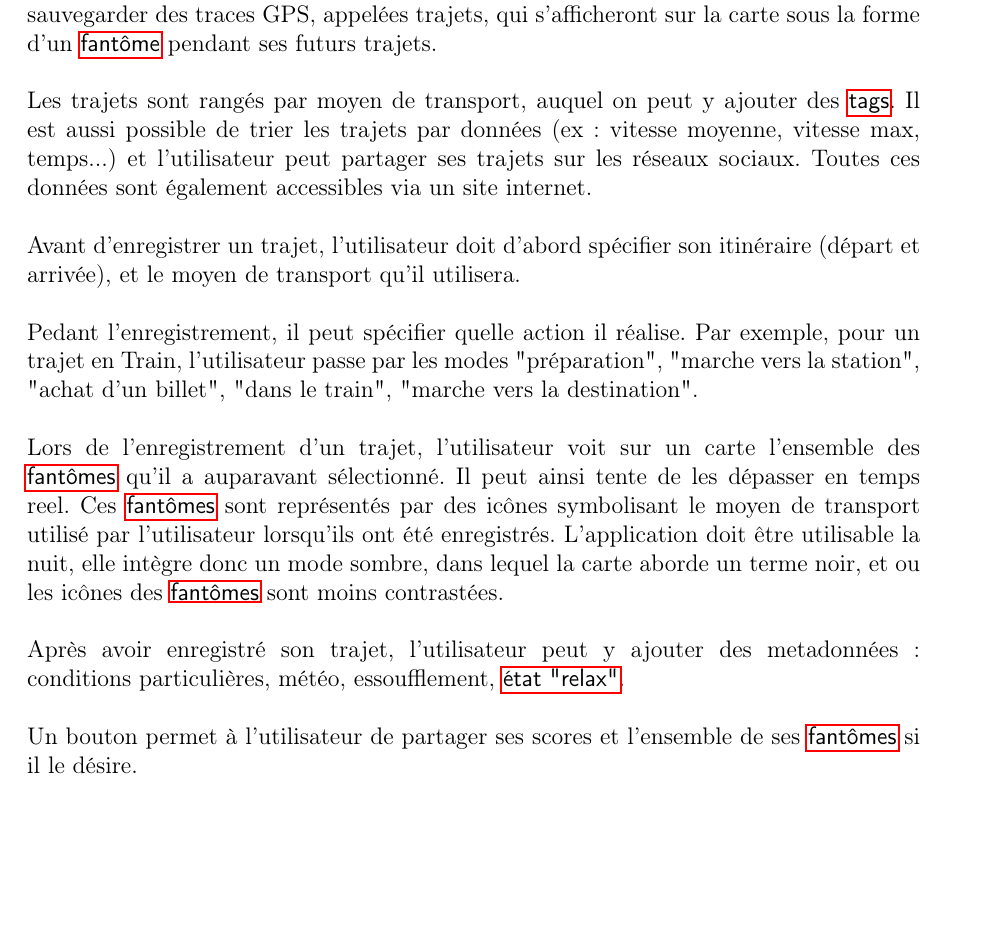
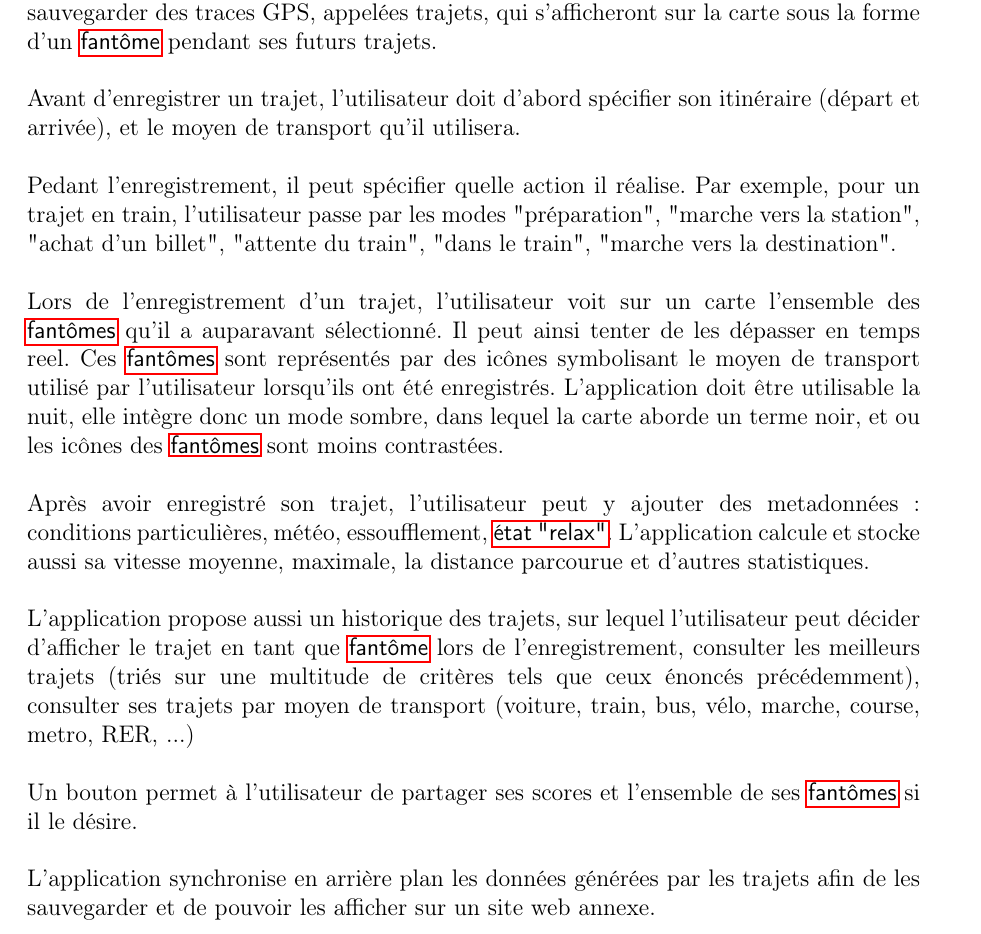
Before and after one commit to PRO3600-Developpement-Informatique/GhostRun, a LaTeX thesis (documents/rapport/main.tex, which reads documents/rapport/chapters/10-AnalyseBesoins.tex): part of page 7 of 21, cut so that both start at the same text, the shorter picture padded with empty space. Compiled offline with pdfLaTeX.

Commit message:
Rédaction analyse des besoins

```diff
--- a/documents/rapport/chapters/10-AnalyseBesoins.tex
+++ b/documents/rapport/chapters/10-AnalyseBesoins.tex
@@ -1,18 +1,17 @@
 \chapter{Analyse des besoins (Cahier des charges)}
 
-GhostRun est une \textbf{application Android},  sur laquelle l'utilisateur se connecte pour sauvegarder des traces GPS, appelées trajets, qui s'afficheront sur la carte sous la forme d'un \gls{fantome} pendant ses futurs trajets.
-
-Les trajets sont rangés par moyen de transport, auquel on peut y ajouter des \glspl{tag}.
-Il est aussi possible de trier les trajets par données (ex : vitesse moyenne, vitesse max, temps...) et l'utilisateur peut partager ses trajets sur les réseaux sociaux.
-Toutes ces données sont également accessibles via un site internet.
+GhostRun est une \textbf{application Android}, sur laquelle l'utilisateur se connecte pour sauvegarder des traces GPS, appelées trajets, qui s'afficheront sur la carte sous la forme d'un \gls{fantome} pendant ses futurs trajets.
 
 Avant d'enregistrer un trajet, l'utilisateur doit d'abord spécifier son itinéraire (départ et arrivée), et le moyen de transport qu'il utilisera.
 
-Pedant l'enregistrement, il peut spécifier quelle action il réalise. Par exemple, pour un trajet en Train, l'utilisateur passe par les modes "préparation", "marche vers la station", "achat d'un billet", "dans le train", "marche vers la destination".
+Pedant l'enregistrement, il peut spécifier quelle action il réalise. Par exemple, pour un trajet en train, l'utilisateur passe par les modes "préparation", "marche vers la station", "achat d'un billet", "attente du train", "dans le train", "marche vers la destination".
 
-Lors de l'enregistrement d'un trajet, l'utilisateur voit sur un carte l'ensemble des \glspl{fantome} qu'il a auparavant sélectionné. Il peut ainsi tente de les dépasser en temps reel. Ces \glspl{fantome} sont représentés par des icônes symbolisant le moyen de transport utilisé par l'utilisateur lorsqu'ils ont été enregistrés. L'application doit être utilisable la nuit, elle intègre donc un mode sombre, dans lequel la carte aborde un terme noir, et ou les icônes des \glspl{fantome} sont moins contrastées.
+Lors de l'enregistrement d'un trajet, l'utilisateur voit sur un carte l'ensemble des \glspl{fantome} qu'il a auparavant sélectionné. Il peut ainsi tenter de les dépasser en temps reel. Ces \glspl{fantome} sont représentés par des icônes symbolisant le moyen de transport utilisé par l'utilisateur lorsqu'ils ont été enregistrés. L'application doit être utilisable la nuit, elle intègre donc un mode sombre, dans lequel la carte aborde un terme noir, et ou les icônes des \glspl{fantome} sont moins contrastées.
 
-Après avoir enregistré son trajet, l'utilisateur peut y ajouter des metadonnées : conditions particulières, météo, essoufflement, \gls{etat_relax}.
+Après avoir enregistré son trajet, l'utilisateur peut y ajouter des metadonnées : conditions particulières, météo, essoufflement, \gls{etat_relax}. L'application calcule et stocke aussi sa vitesse moyenne, maximale, la distance parcourue et d'autres statistiques.
 
+L'application propose aussi un historique des trajets, sur lequel l'utilisateur peut décider d'afficher le trajet en tant que \gls{fantome} lors de l'enregistrement, consulter les meilleurs trajets (triés sur une multitude de critères tels que ceux énoncés précédemment), consulter ses trajets par moyen de transport (voiture, train, bus, vélo, marche, course, metro, RER, ...)
 
 Un bouton permet à l'utilisateur de partager ses scores et l'ensemble de ses \glspl{fantome} si il le désire.
+
+L'application synchronise en arrière plan les données générées par les trajets afin de les sauvegarder et de pouvoir les afficher sur un site web annexe.
```
